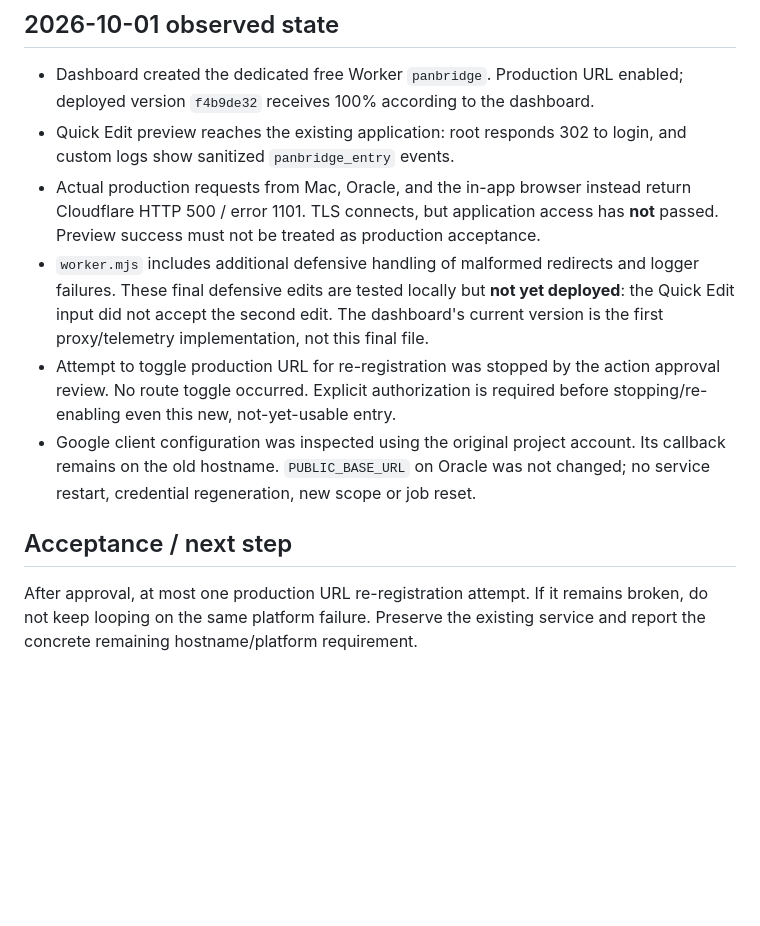
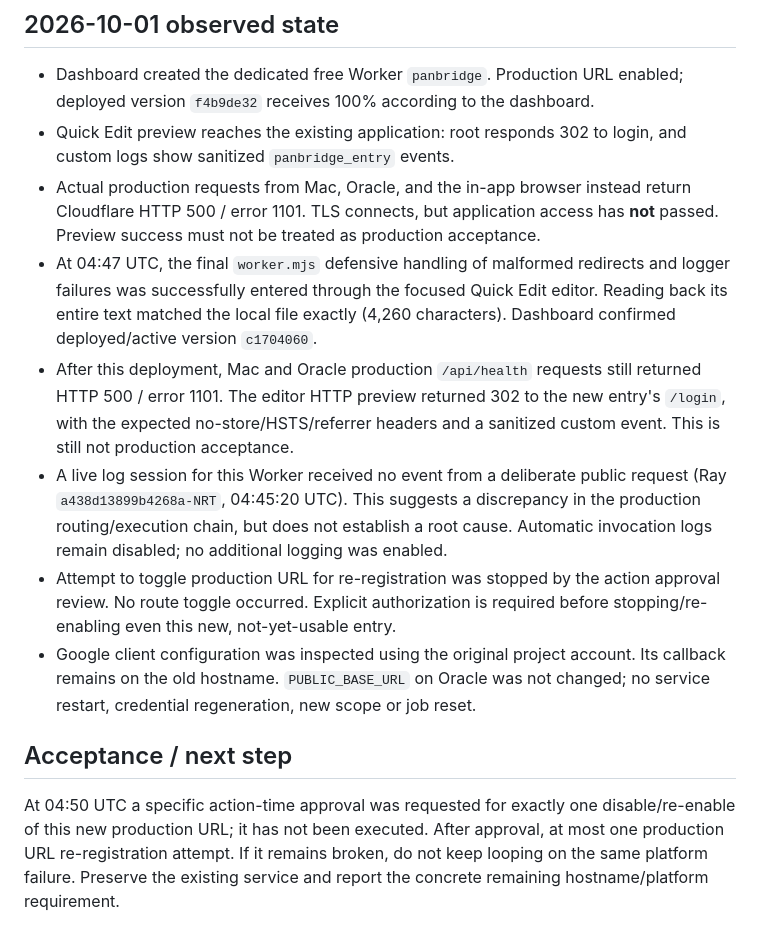
Before and after one commit to AI-Phrixus/panbridge, a Markdown page: edge/README.md, the part around the change. Rendered like a GitHub page; blank space fills up the shorter version.

Commit message:
docs: record deployed edge hardening and pending production route acceptance

```diff
--- a/edge/README.md
+++ b/edge/README.md
@@ -27,10 +27,18 @@ The Oracle download workers and Google Drive permissions remain unchanged.
 - Actual production requests from Mac, Oracle, and the in-app browser instead
   return Cloudflare HTTP 500 / error 1101. TLS connects, but application access has
   **not** passed. Preview success must not be treated as production acceptance.
-- `worker.mjs` includes additional defensive handling of malformed redirects and
-  logger failures. These final defensive edits are tested locally but **not yet
-  deployed**: the Quick Edit input did not accept the second edit. The dashboard's
-  current version is the first proxy/telemetry implementation, not this final file.
+- At 04:47 UTC, the final `worker.mjs` defensive handling of malformed redirects
+  and logger failures was successfully entered through the focused Quick Edit
+  editor. Reading back its entire text matched the local file exactly (4,260
+  characters). Dashboard confirmed deployed/active version `c1704060`.
+- After this deployment, Mac and Oracle production `/api/health` requests still
+  returned HTTP 500 / error 1101. The editor HTTP preview returned 302 to the new
+  entry's `/login`, with the expected no-store/HSTS/referrer headers and a sanitized
+  custom event. This is still not production acceptance.
+- A live log session for this Worker received no event from a deliberate public
+  request (Ray `a438d13899b4268a-NRT`, 04:45:20 UTC). This suggests a discrepancy in
+  the production routing/execution chain, but does not establish a root cause.
+  Automatic invocation logs remain disabled; no additional logging was enabled.
 - Attempt to toggle production URL for re-registration was stopped by the action
   approval review. No route toggle occurred. Explicit authorization is required
   before stopping/re-enabling even this new, not-yet-usable entry.
@@ -40,6 +48,8 @@ The Oracle download workers and Google Drive permissions remain unchanged.
 
 ## Acceptance / next step
 
+At 04:50 UTC a specific action-time approval was requested for exactly one
+disable/re-enable of this new production URL; it has not been executed.
 After approval, at most one production URL re-registration attempt. If it remains
 broken, do not keep looping on the same platform failure. Preserve the existing
 service and report the concrete remaining hostname/platform requirement.
```
Also changed, not shown: docs/HANDOFF.md (+2 -0 lines), docs/STATUS.md (+3 -1 lines).
